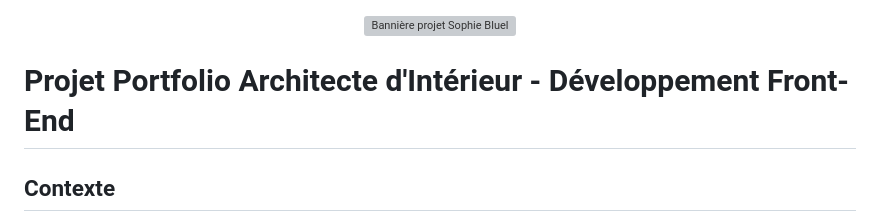
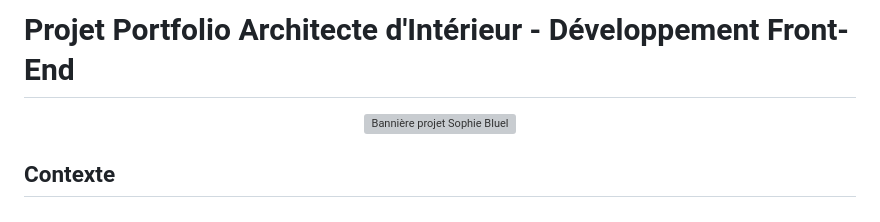
Before and after one commit to klombar/Projet-06-ArchiWebos-Sophie-Bluel, a Markdown page: README.md, the part around the change. GitHub-like rendering; grey boxes are pictures that could not be loaded.

```diff
--- a/README.md
+++ b/README.md
@@ -1,8 +1,8 @@
+# Projet Portfolio Architecte d'Intérieur - Développement Front-End
+
 <p align="center">
   <img src="https://github.com/user-attachments/assets/c81db485-3a33-4027-8603-c31488a8b540" alt="Bannière projet Sophie Bluel" width="100%" />
 </p>
-
-# Projet Portfolio Architecte d'Intérieur - Développement Front-End
 
 ## Contexte
 
```
